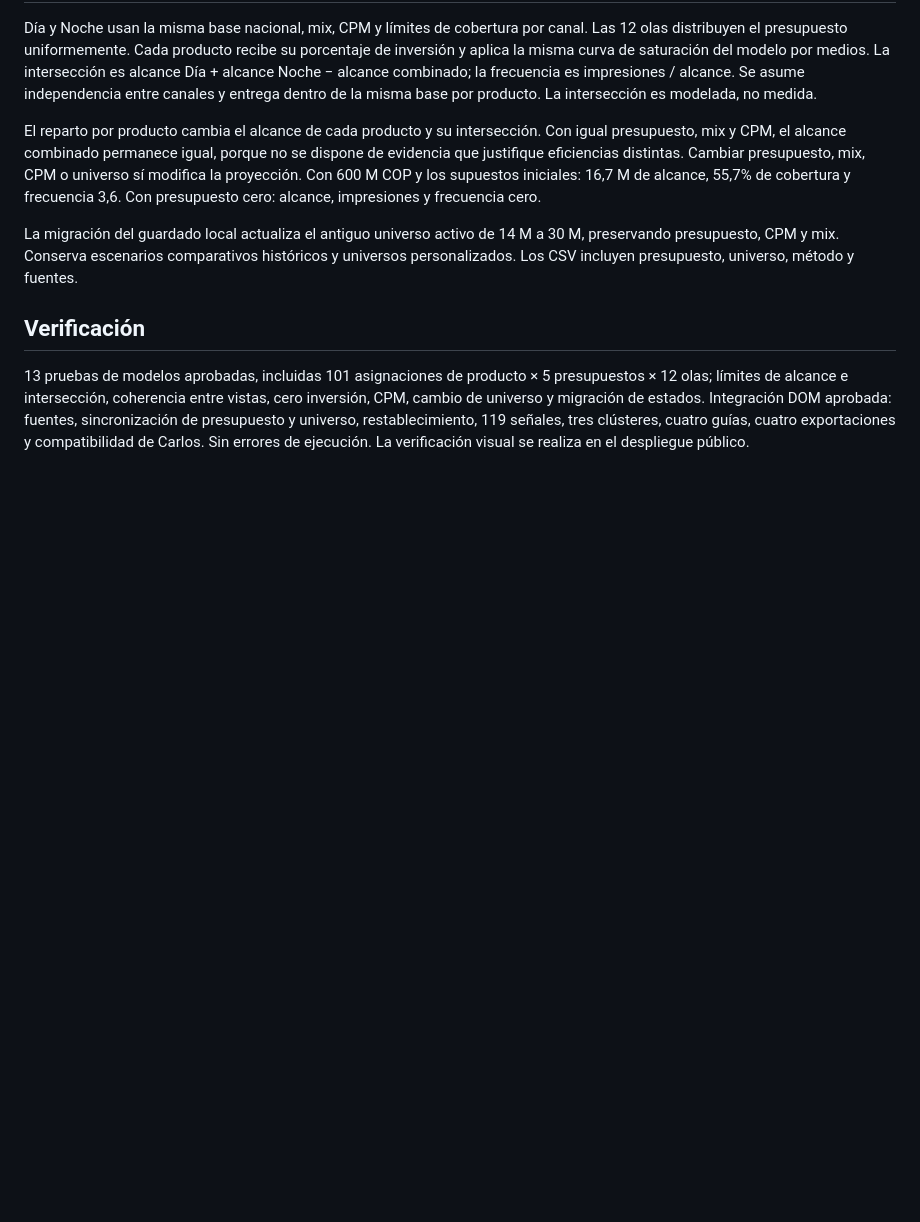
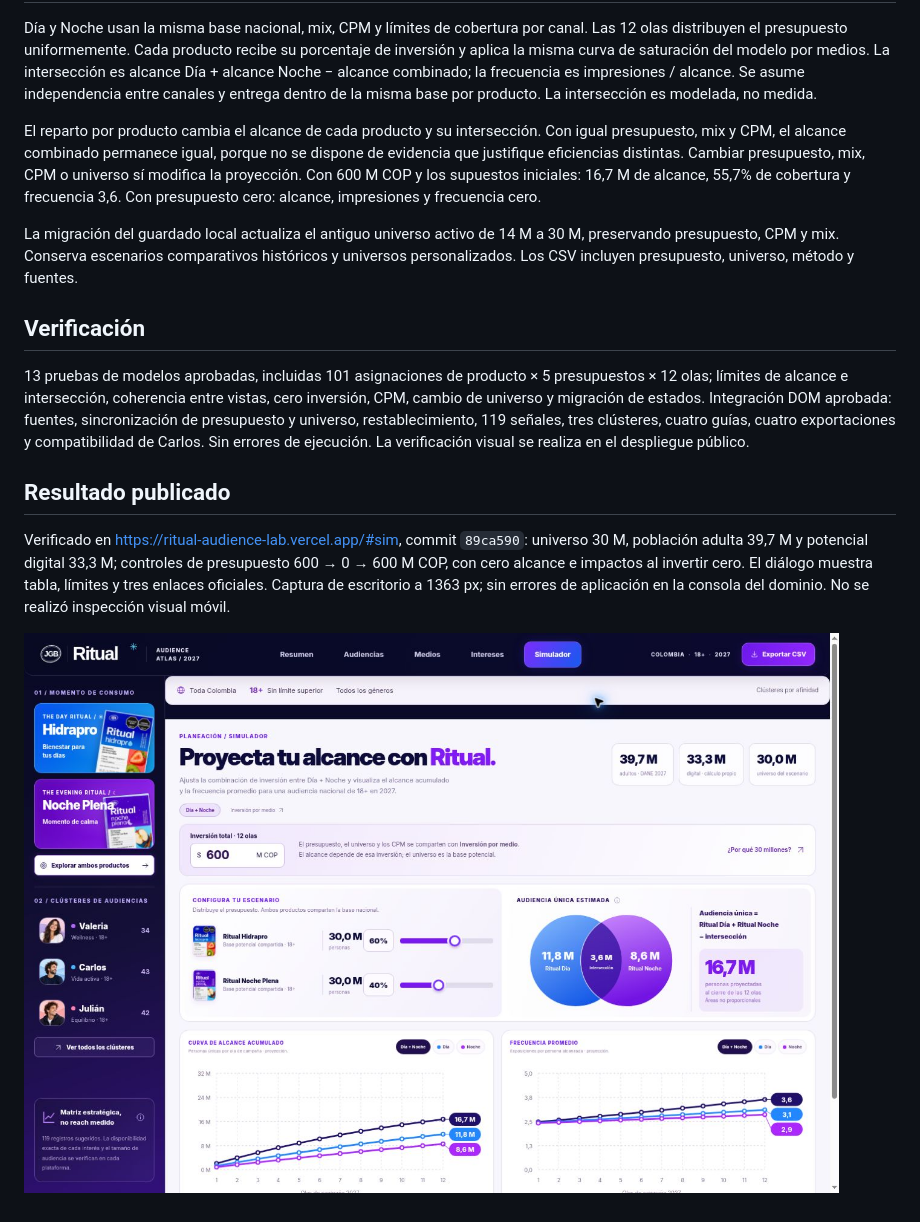
Before and after one commit to santiagoherrera1886-ai/ritual-audience-lab, a Markdown page: docs/universo-2027.md, the part around the change. Drawn GitHub-style; pictures changed too: docs/Ritual_Universo_30M.jpg (added); blank space fills up the shorter version.

Commit message:
Record production verification of the 30M universe

```diff
--- a/docs/universo-2027.md
+++ b/docs/universo-2027.md
@@ -31,3 +31,9 @@ La migración del guardado local actualiza el antiguo universo activo de 14 M a
 ## Verificación
 
 13 pruebas de modelos aprobadas, incluidas 101 asignaciones de producto × 5 presupuestos × 12 olas; límites de alcance e intersección, coherencia entre vistas, cero inversión, CPM, cambio de universo y migración de estados. Integración DOM aprobada: fuentes, sincronización de presupuesto y universo, restablecimiento, 119 señales, tres clústeres, cuatro guías, cuatro exportaciones y compatibilidad de Carlos. Sin errores de ejecución. La verificación visual se realiza en el despliegue público.
+
+## Resultado publicado
+
+Verificado en https://ritual-audience-lab.vercel.app/#sim, commit `89ca590`: universo 30 M, población adulta 39,7 M y potencial digital 33,3 M; controles de presupuesto 600 → 0 → 600 M COP, con cero alcance e impactos al invertir cero. El diálogo muestra tabla, límites y tres enlaces oficiales. Captura de escritorio a 1363 px; sin errores de aplicación en la consola del dominio. No se realizó inspección visual móvil.
+
+![Simulador publicado con universo de 30 M](Ritual_Universo_30M.jpg)
```
